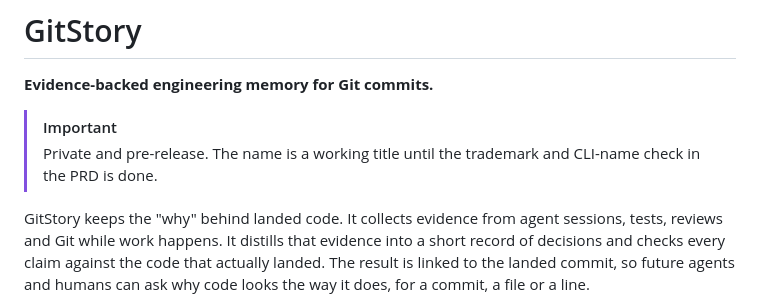
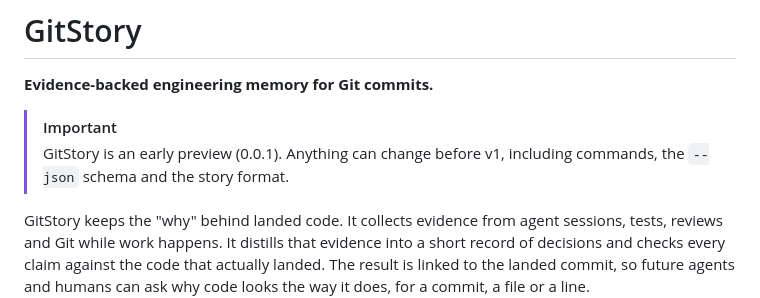
Before and after one commit to varops/gitstory, a Markdown page: README.md, the part around the change. Drawn GitHub-style.

Commit message:
docs: README notice reflects the public preview
The repository is public and the product ships as GitStory (gitstory.sh),
so the "private and pre-release, working title" notice was stale. It now
says GitStory is an early preview and that commands, the --json schema
and the story format can change before v1.

Co-Authored-By: Claude Opus 5.5 <noreply@anthropic.com>
Claude-Session: https://claude.ai/code/session_01CLCNnehofPz6zXcNYKPpWv

```diff
--- a/README.md
+++ b/README.md
@@ -3,7 +3,7 @@
 **Evidence-backed engineering memory for Git commits.**
 
 > [!IMPORTANT]
-> Private and pre-release. The name is a working title until the trademark and CLI-name check in the PRD is done.
+> GitStory is an early preview (0.0.1). Anything can change before v1, including commands, the `--json` schema and the story format.
 
 GitStory keeps the "why" behind landed code. It collects evidence from agent sessions, tests, reviews and Git while work happens. It distills that evidence into a short record of decisions and checks every claim against the code that actually landed. The result is linked to the landed commit, so future agents and humans can ask why code looks the way it does, for a commit, a file or a line.
 
```
